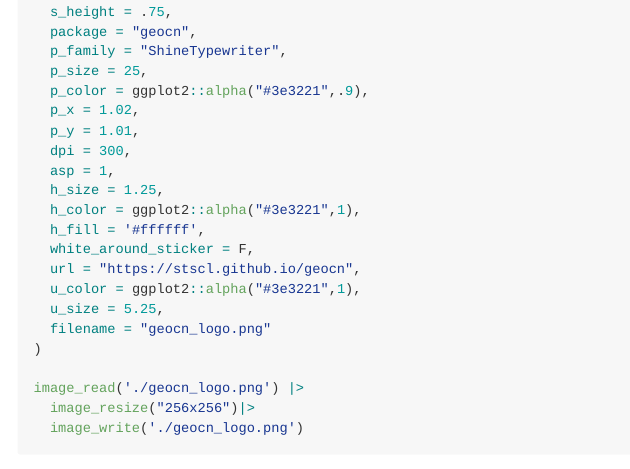
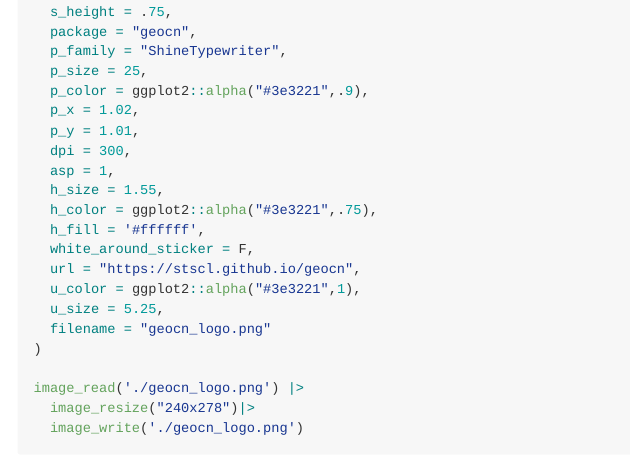
Before and after one commit to SpatLyu/geocn_logo, an R Markdown document (readme.rmd): the page in a window 1100 px wide, from 1080 px down. The pictures show the output file readme.md that the author committed with the source, drawn offline in the style of GitHub.

Commit message:
update readme

````diff
--- a/readme.rmd
+++ b/readme.rmd
@@ -77,8 +77,8 @@ sticker(
   p_y = 1.01,
   dpi = 300,
   asp = 1,
-  h_size = 1.25,
-  h_color = ggplot2::alpha("#3e3221",1),
+  h_size = 1.55,
+  h_color = ggplot2::alpha("#3e3221",.75),
   h_fill = '#ffffff',
   white_around_sticker = F,
   url = "https://stscl.github.io/geocn",
@@ -88,9 +88,8 @@ sticker(
 )
 
 image_read('./geocn_logo.png') |>
-  image_resize("256x256")|>
+  image_resize("240x278")|>
   image_write('./geocn_logo.png')
 ```
 
-
 ![](./geocn_logo.png)
````
Also changed, not shown: readme.md.
